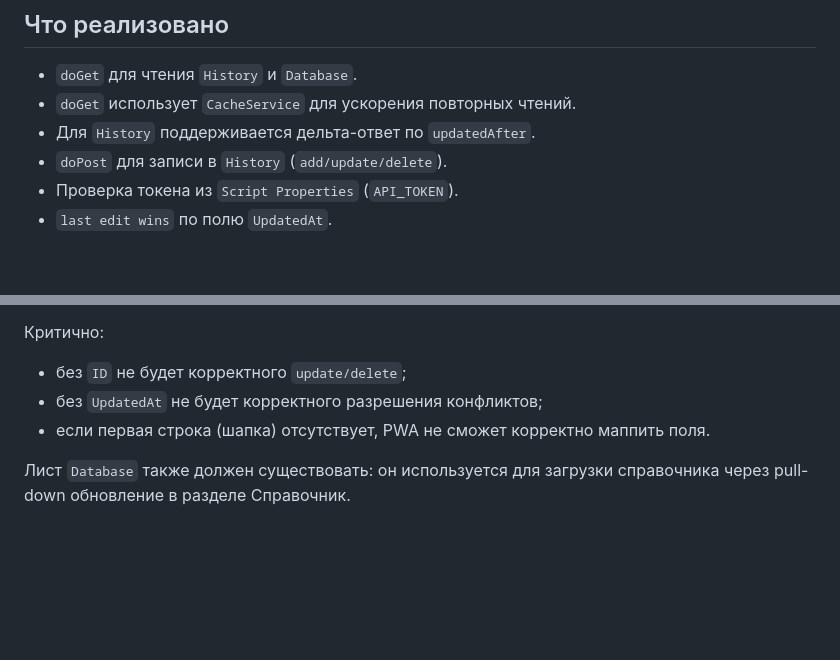
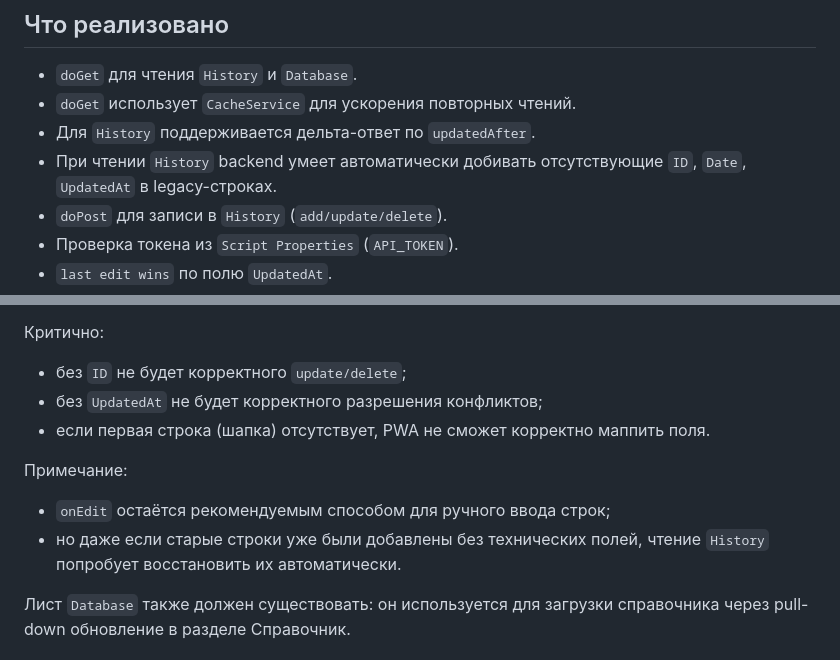
Before and after one commit to UkDC/staysharp-pwa, a Markdown page: backend/google-apps-script/README.md, 2 parts joined by grey strips. GitHub-like rendering; blank space fills up the shorter version.

```diff
--- a/backend/google-apps-script/README.md
+++ b/backend/google-apps-script/README.md
@@ -6,6 +6,7 @@
 - `doGet` для чтения `History` и `Database`.
 - `doGet` использует `CacheService` для ускорения повторных чтений.
 - Для `History` поддерживается дельта-ответ по `updatedAfter`.
+- При чтении `History` backend умеет автоматически добивать отсутствующие `ID`, `Date`, `UpdatedAt` в legacy-строках.
 - `doPost` для записи в `History` (`add/update/delete`).
 - Проверка токена из `Script Properties` (`API_TOKEN`).
 - `last edit wins` по полю `UpdatedAt`.
@@ -22,6 +23,10 @@
 - без `ID` не будет корректного `update/delete`;
 - без `UpdatedAt` не будет корректного разрешения конфликтов;
 - если первая строка (шапка) отсутствует, PWA не сможет корректно маппить поля.
+
+Примечание:
+- `onEdit` остаётся рекомендуемым способом для ручного ввода строк;
+- но даже если старые строки уже были добавлены без технических полей, чтение `History` попробует восстановить их автоматически.
 
 Лист `Database` также должен существовать: он используется для загрузки справочника через pull-down обновление в разделе Справочник.
 
```
Also changed, not shown: README.md (+15 -4 lines).
